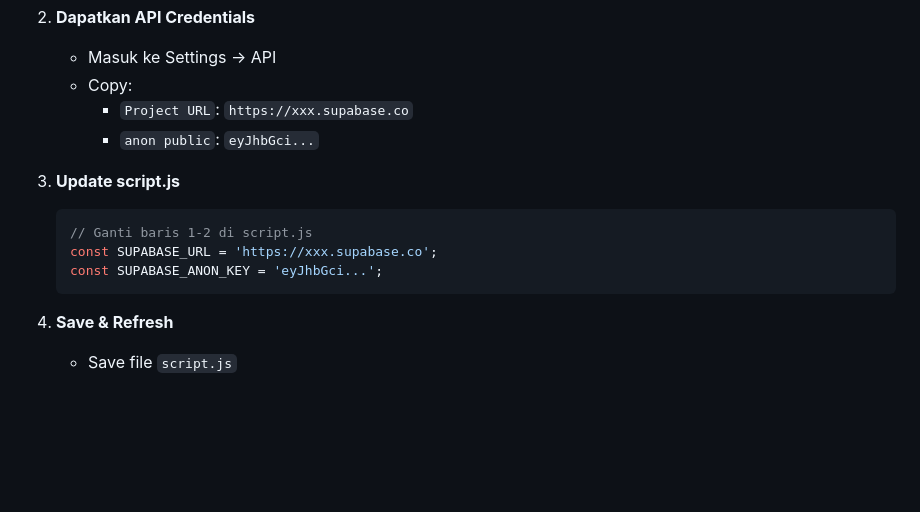
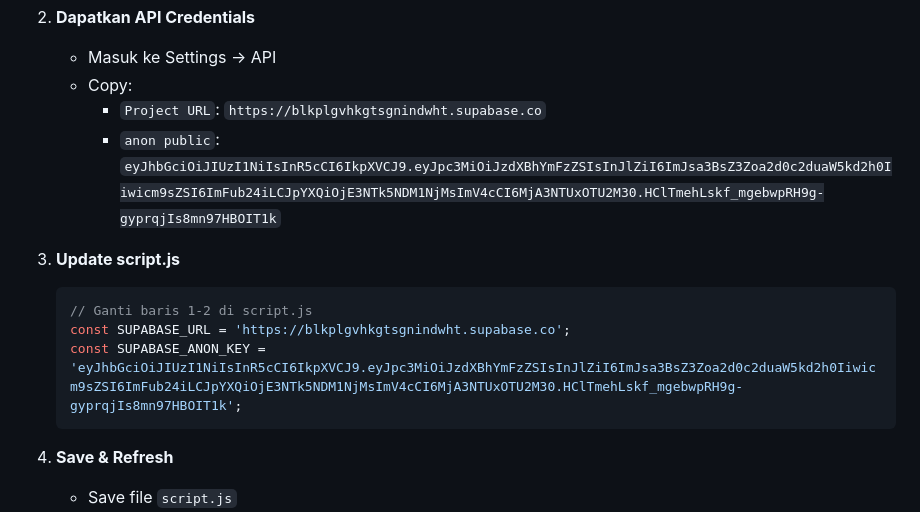
Before and after one commit to KenzieRafa/Virtual-Lab, a Markdown page: README.md, the part around the change. GitHub-like rendering; blank space fills up the shorter version.

Commit message:
Feat README.md V6

````diff
--- a/README.md
+++ b/README.md
@@ -415,14 +415,14 @@ python -m http.server 8000
 2. **Dapatkan API Credentials**
    - Masuk ke Settings → API
    - Copy:
-     - `Project URL`: `https://xxx.supabase.co`
-     - `anon public`: `eyJhbGci...`
+     - `Project URL`: `https://blkplgvhkgtsgnindwht.supabase.co`
+     - `anon public`: `eyJhbGciOiJIUzI1NiIsInR5cCI6IkpXVCJ9.eyJpc3MiOiJzdXBhYmFzZSIsInJlZiI6ImJsa3BsZ3Zoa2d0c2duaW5kd2h0Iiwicm9sZSI6ImFub24iLCJpYXQiOjE3NTk5NDM1NjMsImV4cCI6MjA3NTUxOTU2M30.HClTmehLskf_mgebwpRH9g-gyprqjIs8mn97HBOIT1k`
 
 3. **Update script.js**
    ```javascript
    // Ganti baris 1-2 di script.js
-   const SUPABASE_URL = 'https://xxx.supabase.co';
-   const SUPABASE_ANON_KEY = 'eyJhbGci...';
+   const SUPABASE_URL = 'https://blkplgvhkgtsgnindwht.supabase.co';
+   const SUPABASE_ANON_KEY = 'eyJhbGciOiJIUzI1NiIsInR5cCI6IkpXVCJ9.eyJpc3MiOiJzdXBhYmFzZSIsInJlZiI6ImJsa3BsZ3Zoa2d0c2duaW5kd2h0Iiwicm9sZSI6ImFub24iLCJpYXQiOjE3NTk5NDM1NjMsImV4cCI6MjA3NTUxOTU2M30.HClTmehLskf_mgebwpRH9g-gyprqjIs8mn97HBOIT1k';
    ```
 
 4. **Save & Refresh**
````
